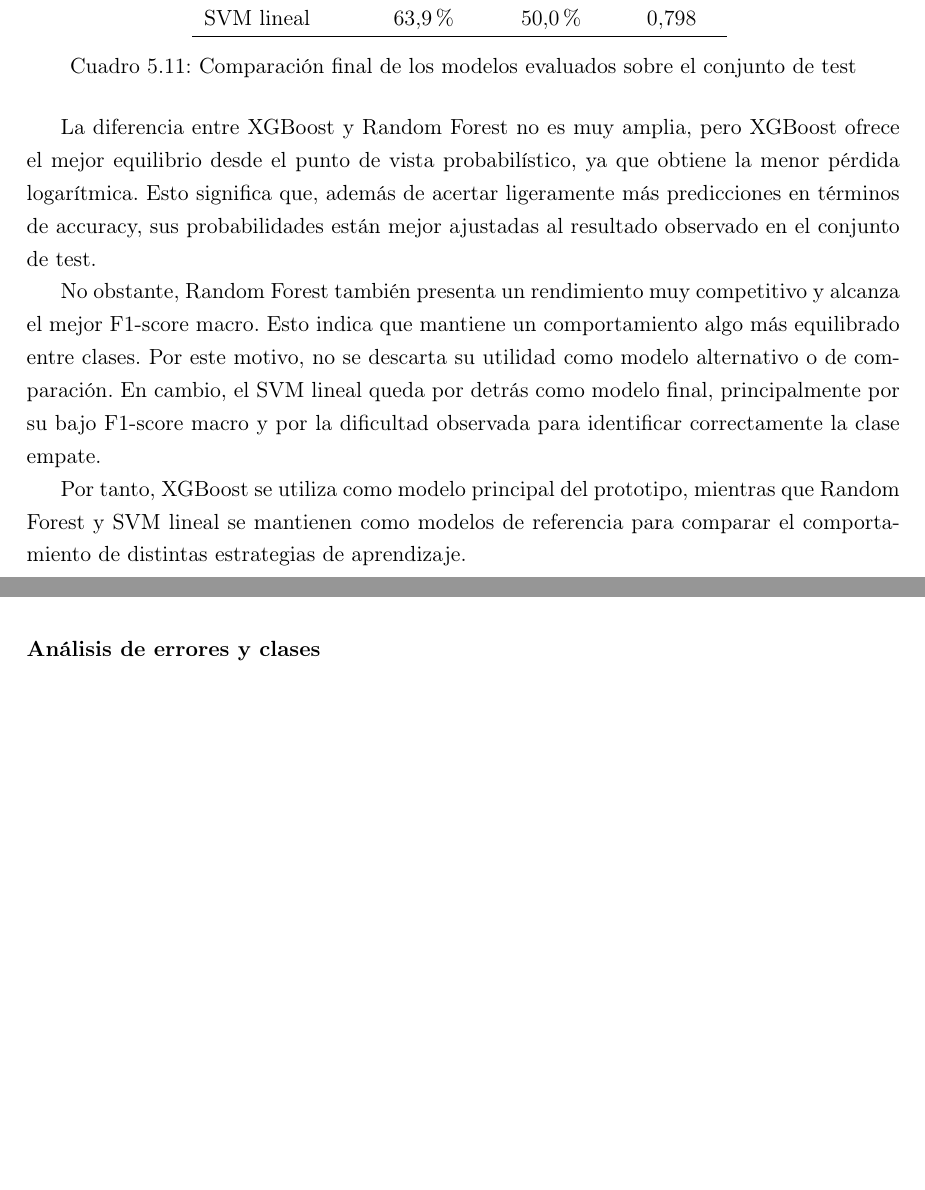
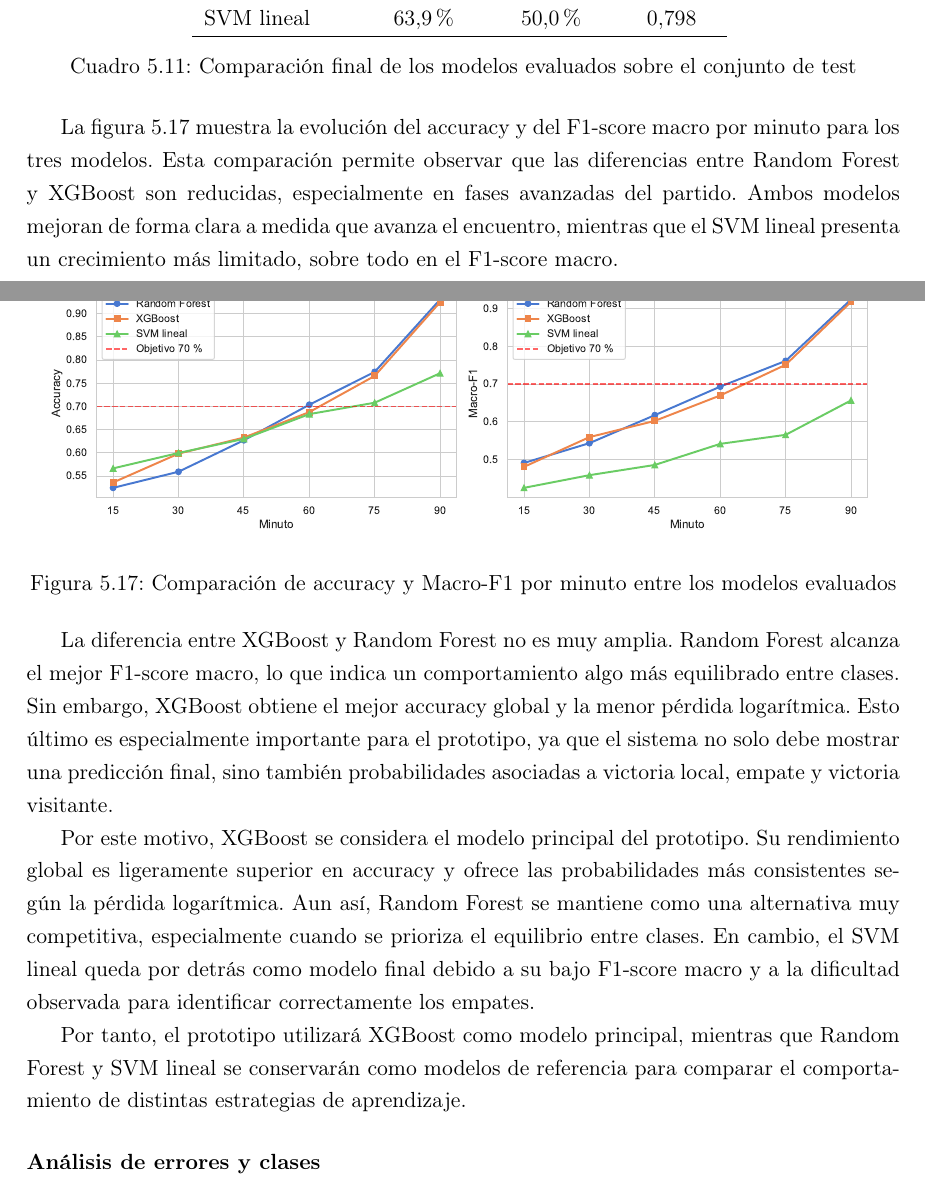
Before and after one commit to oriolologaray/TFE, a LaTeX book (main.tex, which reads chapters/mainmatter/05-desarrollo.tex): two parts of pages 67 and 68 of 75, joined at a grey line, cut so that both start at the same text, the shorter picture padded with empty space. Compiled offline with pdfLaTeX.

Commit message:
Añadir gráfico comparativo en evaluación final

```diff
--- a/chapters/mainmatter/05-desarrollo.tex
+++ b/chapters/mainmatter/05-desarrollo.tex
@@ -645,11 +645,20 @@ A partir de los resultados obtenidos, se selecciona XGBoost como modelo principa
     \label{tab:seleccion_modelo_final}
 \end{table}
 
-La diferencia entre XGBoost y Random Forest no es muy amplia, pero XGBoost ofrece el mejor equilibrio desde el punto de vista probabilístico, ya que obtiene la menor pérdida logarítmica. Esto significa que, además de acertar ligeramente más predicciones en términos de accuracy, sus probabilidades están mejor ajustadas al resultado observado en el conjunto de test.
+La figura \ref{fig:comparacion_modelos} muestra la evolución del accuracy y del F1-score macro por minuto para los tres modelos. Esta comparación permite observar que las diferencias entre Random Forest y XGBoost son reducidas, especialmente en fases avanzadas del partido. Ambos modelos mejoran de forma clara a medida que avanza el encuentro, mientras que el SVM lineal presenta un crecimiento más limitado, sobre todo en el F1-score macro.
 
-No obstante, Random Forest también presenta un rendimiento muy competitivo y alcanza el mejor F1-score macro. Esto indica que mantiene un comportamiento algo más equilibrado entre clases. Por este motivo, no se descarta su utilidad como modelo alternativo o de comparación. En cambio, el SVM lineal queda por detrás como modelo final, principalmente por su bajo F1-score macro y por la dificultad observada para identificar correctamente la clase empate.
+\begin{figure}[H]
+    \centering
+    \includegraphics[width=0.95\textwidth]{assets/figuras/modeling/comparison_rf_xgb_svm.pdf}
+    \caption{Comparación de accuracy y Macro-F1 por minuto entre los modelos evaluados}
+    \label{fig:comparacion_modelos}
+\end{figure}
 
-Por tanto, XGBoost se utiliza como modelo principal del prototipo, mientras que Random Forest y SVM lineal se mantienen como modelos de referencia para comparar el comportamiento de distintas estrategias de aprendizaje.
+La diferencia entre XGBoost y Random Forest no es muy amplia. Random Forest alcanza el mejor F1-score macro, lo que indica un comportamiento algo más equilibrado entre clases. Sin embargo, XGBoost obtiene el mejor accuracy global y la menor pérdida logarítmica. Esto último es especialmente importante para el prototipo, ya que el sistema no solo debe mostrar una predicción final, sino también probabilidades asociadas a victoria local, empate y victoria visitante.
+
+Por este motivo, XGBoost se considera el modelo principal del prototipo. Su rendimiento global es ligeramente superior en accuracy y ofrece las probabilidades más consistentes según la pérdida logarítmica. Aun así, Random Forest se mantiene como una alternativa muy competitiva, especialmente cuando se prioriza el equilibrio entre clases. En cambio, el SVM lineal queda por detrás como modelo final debido a su bajo F1-score macro y a la dificultad observada para identificar correctamente los empates.
+
+Por tanto, el prototipo utilizará XGBoost como modelo principal, mientras que Random Forest y SVM lineal se conservarán como modelos de referencia para comparar el comportamiento de distintas estrategias de aprendizaje.
 
 \subsubsection*{Análisis de errores y clases}
 
```
